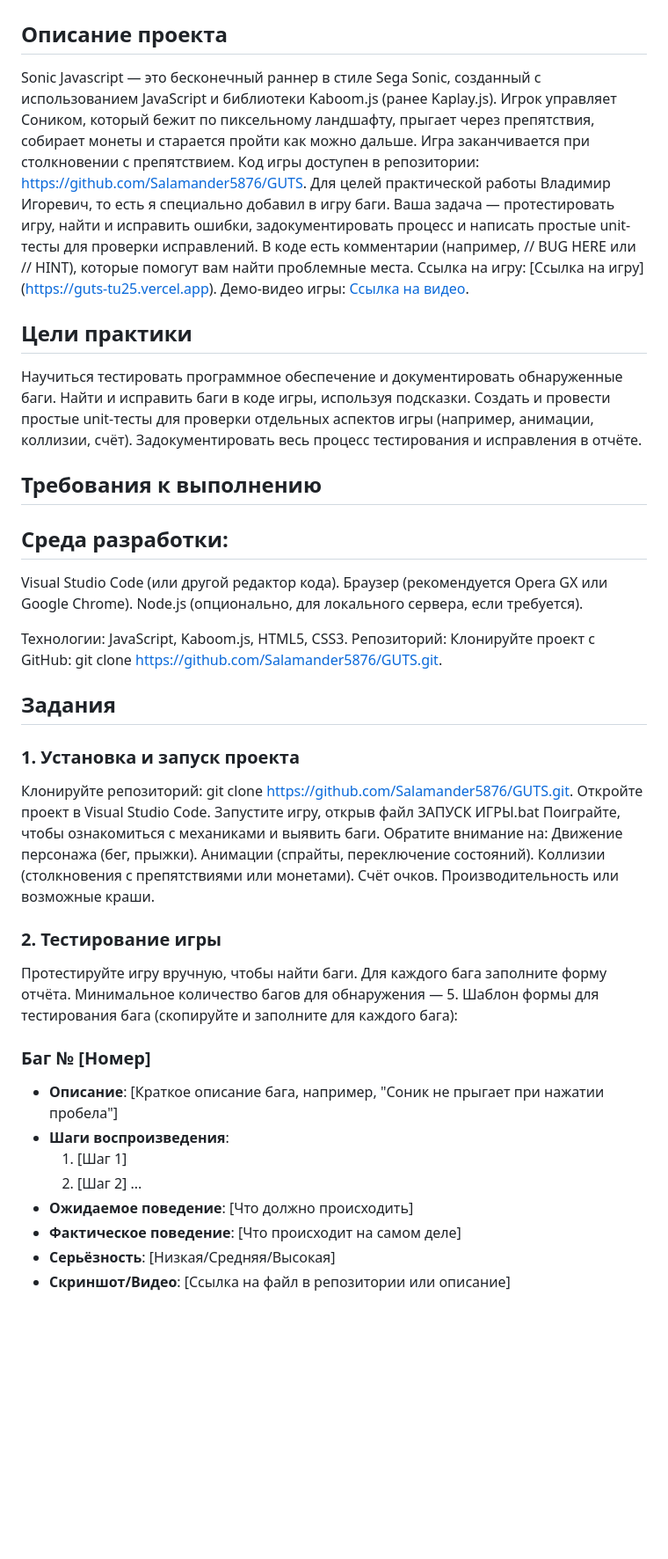
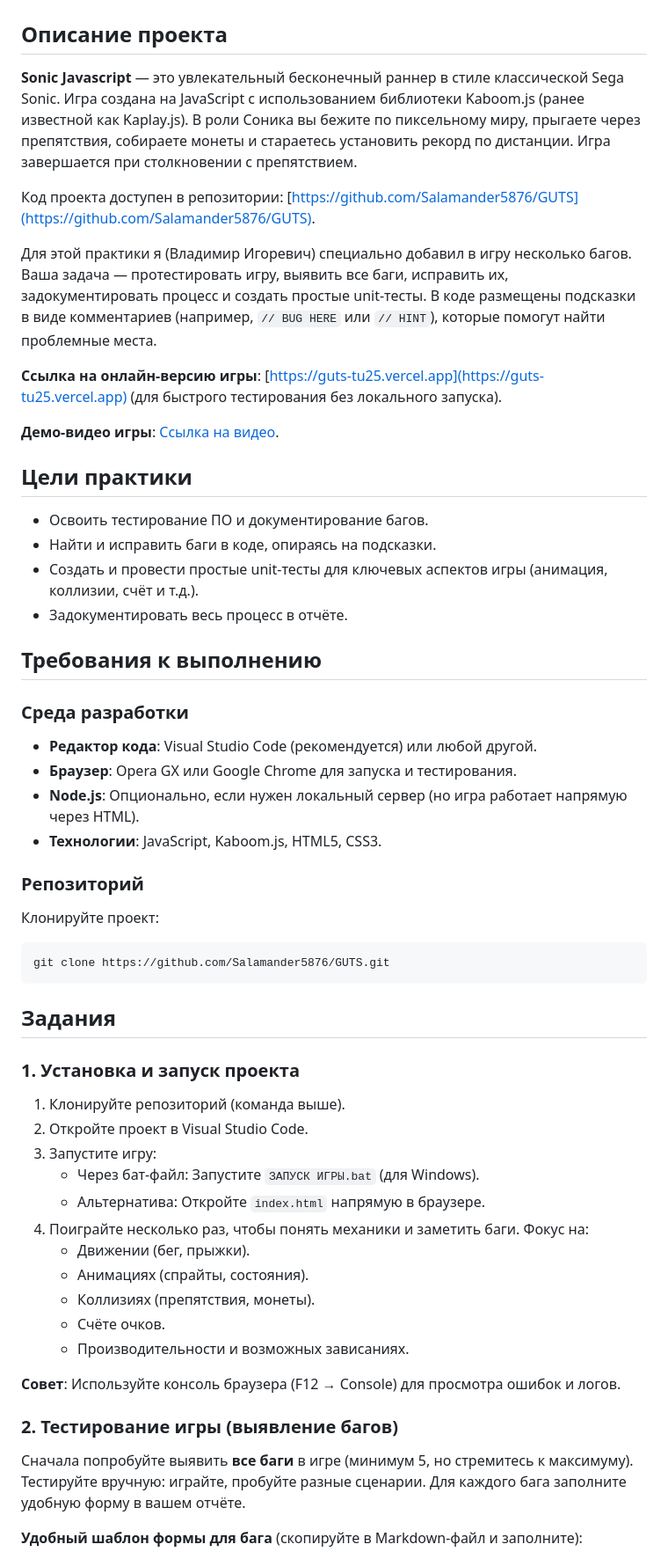
Before and after one commit to naumenko75/GUTS, a Markdown page: README.md, the part around the change printed below. Shown: that part at 88% size. Rendered like a GitHub page; blank space fills up the shorter version.

````diff
--- a/README.md
+++ b/README.md
@@ -1,56 +1,59 @@
 # Практическая работа: Тестирование и отладка игры "Sonic Javascript"
 
 ## Описание проекта
-Sonic Javascript — это бесконечный раннер в стиле Sega Sonic, созданный с использованием JavaScript и библиотеки Kaboom.js (ранее Kaplay.js). Игрок управляет Соником, который бежит по пиксельному ландшафту, прыгает через препятствия, собирает монеты и старается пройти как можно дальше. Игра заканчивается при столкновении с препятствием. Код игры доступен в репозитории: https://github.com/Salamander5876/GUTS.
-Для целей практической работы Владимир Игоревич, то есть я специально добавил в игру баги. Ваша задача — протестировать игру, найти и исправить ошибки, задокументировать процесс и написать простые unit-тесты для проверки исправлений. В коде есть комментарии (например, // BUG HERE или // HINT), которые помогут вам найти проблемные места.
-Cсылка на игру: [Ссылка на игру] (https://guts-tu25.vercel.app).
-Демо-видео игры: [Ссылка на видео](https://www.loom.com/share/be6bde2e9bf049deae7ebbf74a88913d).
+
+**Sonic Javascript** — это увлекательный бесконечный раннер в стиле классической Sega Sonic. Игра создана на JavaScript с использованием библиотеки Kaboom.js (ранее известной как Kaplay.js). В роли Соника вы бежите по пиксельному миру, прыгаете через препятствия, собираете монеты и стараетесь установить рекорд по дистанции. Игра завершается при столкновении с препятствием.
+
+Код проекта доступен в репозитории: [https://github.com/Salamander5876/GUTS](https://github.com/Salamander5876/GUTS).
+
+Для этой практики я (Владимир Игоревич) специально добавил в игру несколько багов. Ваша задача — протестировать игру, выявить все баги, исправить их, задокументировать процесс и создать простые unit-тесты. В коде размещены подсказки в виде комментариев (например, `// BUG HERE` или `// HINT`), которые помогут найти проблемные места.
+
+**Ссылка на онлайн-версию игры**: [https://guts-tu25.vercel.app](https://guts-tu25.vercel.app) (для быстрого тестирования без локального запуска).
+
+**Демо-видео игры**: [Ссылка на видео](https://www.loom.com/share/be6bde2e9bf049deae7ebbf74a88913d).
 
 ## Цели практики
 
-Научиться тестировать программное обеспечение и документировать обнаруженные баги.
-Найти и исправить баги в коде игры, используя подсказки.
-Создать и провести простые unit-тесты для проверки отдельных аспектов игры (например, анимации, коллизии, счёт).
-Задокументировать весь процесс тестирования и исправления в отчёте.
+- Освоить тестирование ПО и документирование багов.
+- Найти и исправить баги в коде, опираясь на подсказки.
+- Создать и провести простые unit-тесты для ключевых аспектов игры (анимация, коллизии, счёт и т.д.).
+- Задокументировать весь процесс в отчёте.
 
 ## Требования к выполнению
 
-## Среда разработки:
-Visual Studio Code (или другой редактор кода).
-Браузер (рекомендуется Opera GX или Google Chrome).
-Node.js (опционально, для локального сервера, если требуется).
+### Среда разработки
+- **Редактор кода**: Visual Studio Code (рекомендуется) или любой другой.
+- **Браузер**: Opera GX или Google Chrome для запуска и тестирования.
+- **Node.js**: Опционально, если нужен локальный сервер (но игра работает напрямую через HTML).
+- **Технологии**: JavaScript, Kaboom.js, HTML5, CSS3.
 
-
-Технологии: JavaScript, Kaboom.js, HTML5, CSS3.
-Репозиторий: Клонируйте проект с GitHub: git clone https://github.com/Salamander5876/GUTS.git.
+### Репозиторий
+Клонируйте проект:
+```
+git clone https://github.com/Salamander5876/GUTS.git
+```
 
 ## Задания
+
 ### 1. Установка и запуск проекта
 
-Клонируйте репозиторий: git clone https://github.com/Salamander5876/GUTS.git.
-Откройте проект в Visual Studio Code.
-Запустите игру, открыв файл ЗАПУСК ИГРЫ.bat
-Поиграйте, чтобы ознакомиться с механиками и выявить баги. Обратите внимание на:
-Движение персонажа (бег, прыжки).
-Анимации (спрайты, переключение состояний).
-Коллизии (столкновения с препятствиями или монетами).
-Счёт очков.
-Производительность или возможные краши.
+1. Клонируйте репозиторий (команда выше).
+2. Откройте проект в Visual Studio Code.
+3. Запустите игру:
+   - Через бат-файл: Запустите `ЗАПУСК ИГРЫ.bat` (для Windows).
+   - Альтернатива: Откройте `index.html` напрямую в браузере.
+4. Поиграйте несколько раз, чтобы понять механики и заметить баги. Фокус на:
+   - Движении (бег, прыжки).
+   - Анимациях (спрайты, состояния).
+   - Коллизиях (препятствия, монеты).
+   - Счёте очков.
+   - Производительности и возможных зависаниях.
 
+**Совет**: Используйте консоль браузера (F12 → Console) для просмотра ошибок и логов.
 
+### 2. Тестирование игры (выявление багов)
 
-### 2. Тестирование игры
-Протестируйте игру вручную, чтобы найти баги. Для каждого бага заполните форму отчёта. Минимальное количество багов для обнаружения — 5.
-Шаблон формы для тестирования бага (скопируйте и заполните для каждого бага):
-### Баг № [Номер]
+Сначала попробуйте выявить **все баги** в игре (минимум 5, но стремитесь к максимуму). Тестируйте вручную: играйте, пробуйте разные сценарии. Для каждого бага заполните удобную форму в вашем отчёте.
 
-- **Описание**: [Краткое описание бага, например, "Соник не прыгает при нажатии пробела"]
-- **Шаги воспроизведения**:
-  1. [Шаг 1]
-  2. [Шаг 2]
-  ...
-- **Ожидаемое поведение**: [Что должно происходить]
-- **Фактическое поведение**: [Что происходит на самом деле]
-- **Серьёзность**: [Низкая/Средняя/Высокая]
-- **Скриншот/Видео**: [Ссылка на файл в репозитории или описание]
+**Удобный шаблон формы для бага** (скопируйте в Markdown-файл и заполните):
 
````
Also changed, not shown: other parts of README.md (+130 -75 lines).
